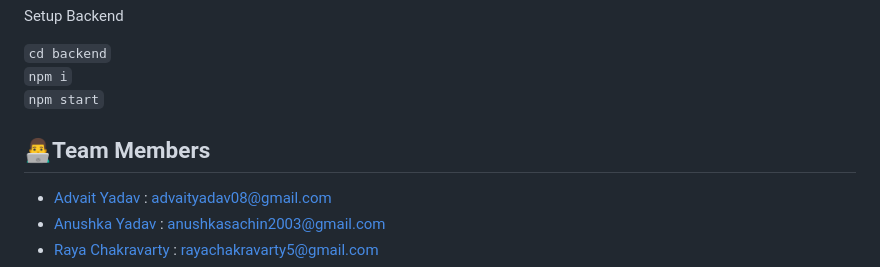
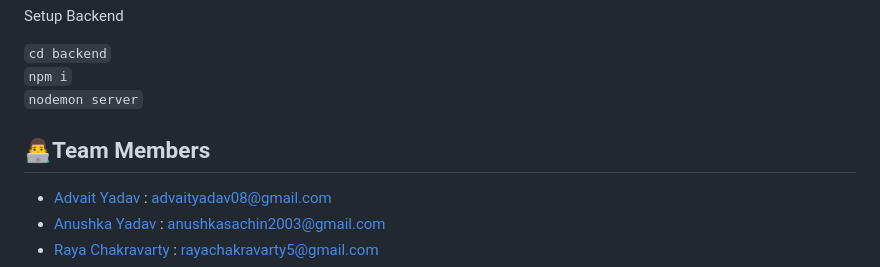
Before and after one commit to Raya679/WakefulWorkforce, a Markdown page: README.md, the part around the change. Drawn GitHub-style.

```diff
--- a/README.md
+++ b/README.md
@@ -100,11 +100,10 @@ Setup Backend
 
 `cd backend` <br>
 `npm i` <br>
-`npm start`
+`nodemon server`
 
 
 ## 👨‍💻Team Members
-
 
 - [Advait Yadav](https://github.com/TIDYMOUSE) : advaityadav08@gmail.com
 - [Anushka Yadav](https://github.com/2412anushka) : anushkasachin2003@gmail.com
```
